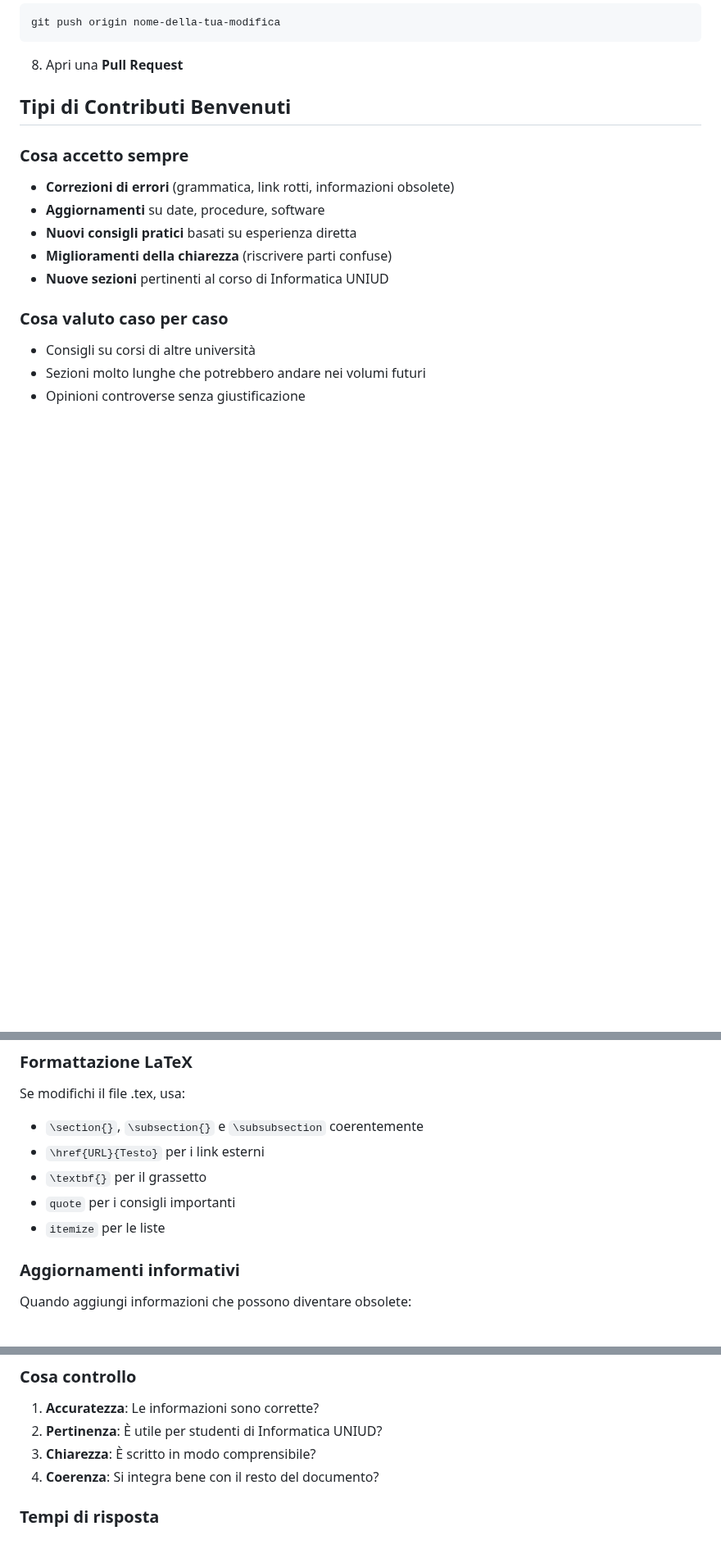
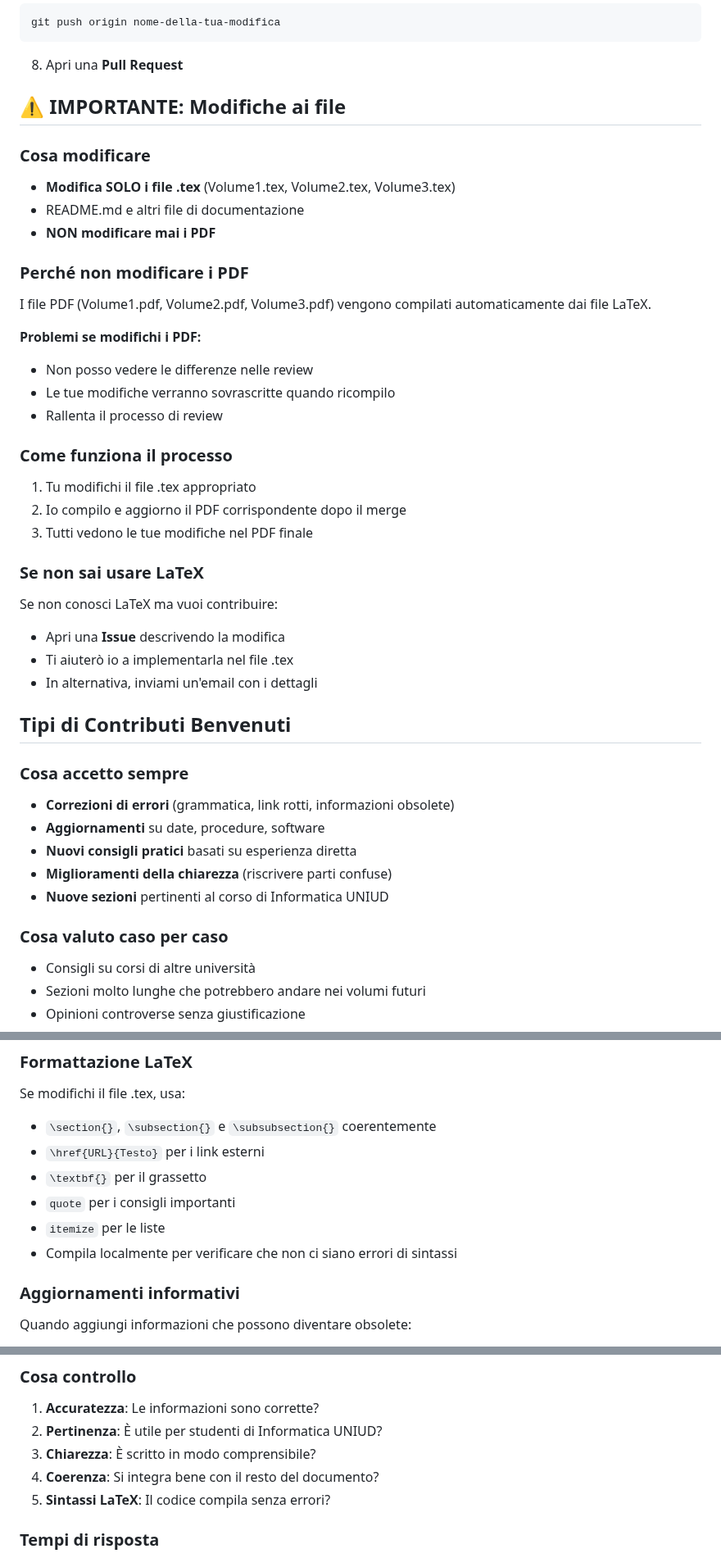
Before and after one commit to Verryx-02/Scuola-di-sopravvivenza-per-studenti-di-Informatica, a Markdown page: CONTRIBUTING.md, 3 parts joined by grey strips. Shown at 82% size. Rendered like a GitHub page; blank space fills up the shorter version.

Commit message:
Updated Contributing

````diff
--- a/CONTRIBUTING.md
+++ b/CONTRIBUTING.md
@@ -44,6 +43,32 @@ git commit -m "Descrizione delle modifiche"
 git push origin nome-della-tua-modifica
 ```
 8. Apri una **Pull Request**
+
+## ⚠️ IMPORTANTE: Modifiche ai file
+
+### Cosa modificare
+- **Modifica SOLO i file .tex** (Volume1.tex, Volume2.tex, Volume3.tex)
+- README.md e altri file di documentazione
+- **NON modificare mai i PDF**
+
+### Perché non modificare i PDF
+I file PDF (Volume1.pdf, Volume2.pdf, Volume3.pdf) vengono compilati automaticamente dai file LaTeX.
+
+**Problemi se modifichi i PDF:**
+- Non posso vedere le differenze nelle review
+- Le tue modifiche verranno sovrascritte quando ricompilo
+- Rallenta il processo di review
+
+### Come funziona il processo
+1. Tu modifichi il file .tex appropriato
+2. Io compilo e aggiorno il PDF corrispondente dopo il merge
+3. Tutti vedono le tue modifiche nel PDF finale
+
+### Se non sai usare LaTeX
+Se non conosci LaTeX ma vuoi contribuire:
+- Apri una **Issue** descrivendo la modifica
+- Ti aiuterò io a implementarla nel file .tex
+- In alternativa, inviami un'email con i dettagli
 
 ##  Tipi di Contributi Benvenuti
 
@@ -82,11 +107,12 @@ git push origin nome-della-tua-modifica
 
 Se modifichi il file .tex, usa:
 
-- `\section{}`, `\subsection{}` e `\subsubsection` coerentemente
+- `\section{}`, `\subsection{}` e `\subsubsection{}` coerentemente
 - `\href{URL}{Testo}` per i link esterni
 - `\textbf{}` per il grassetto
 - `quote` per i consigli importanti
 - `itemize` per le liste
+- Compila localmente per verificare che non ci siano errori di sintassi
 
 ### Aggiornamenti informativi
 
@@ -104,6 +130,7 @@ Quando aggiungi informazioni che possono diventare obsolete:
 2. **Pertinenza**: È utile per studenti di Informatica UNIUD?
 3. **Chiarezza**: È scritto in modo comprensibile?
 4. **Coerenza**: Si integra bene con il resto del documento?
+5. **Sintassi LaTeX**: Il codice compila senza errori?
 
 ### Tempi di risposta
 
````
Also changed, not shown: other parts of CONTRIBUTING.md (+18 -5 lines).
